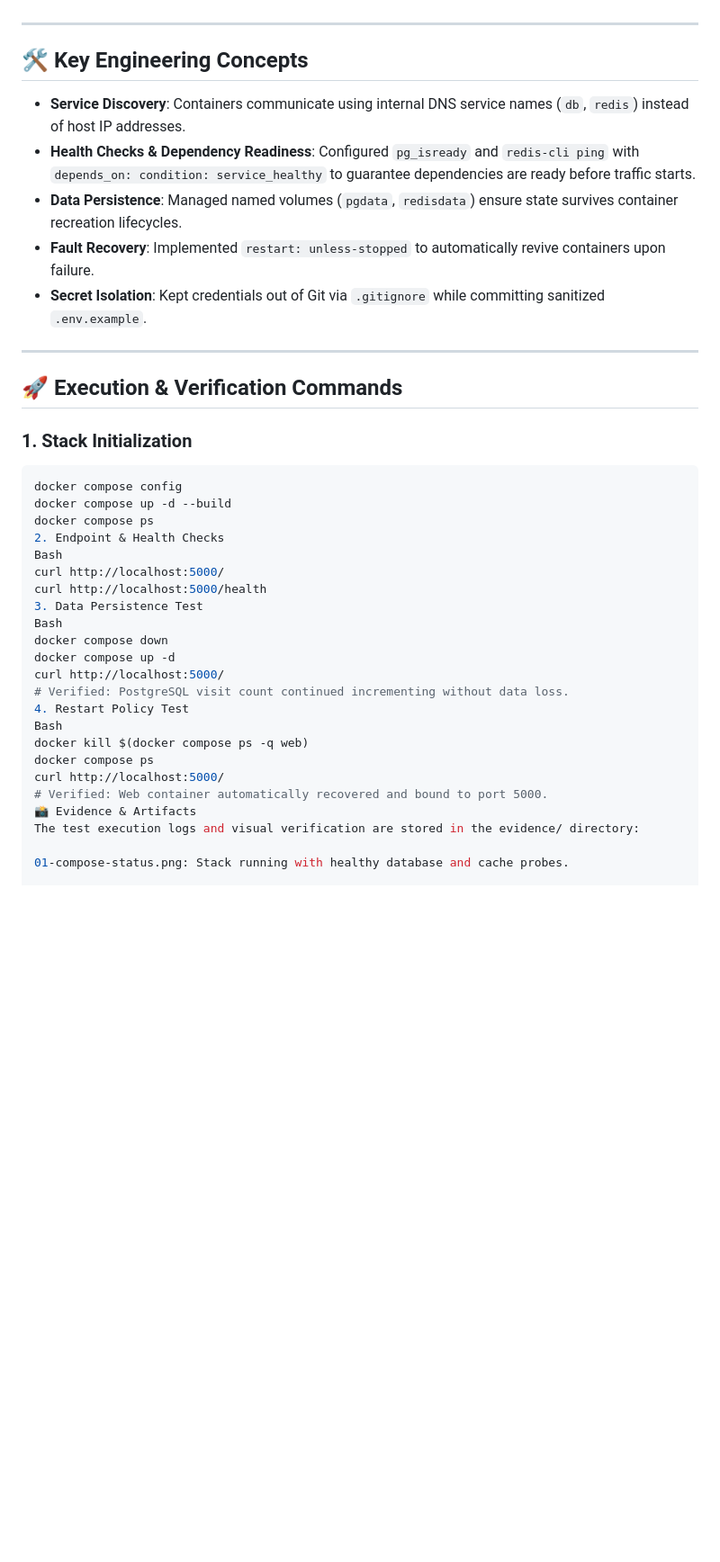
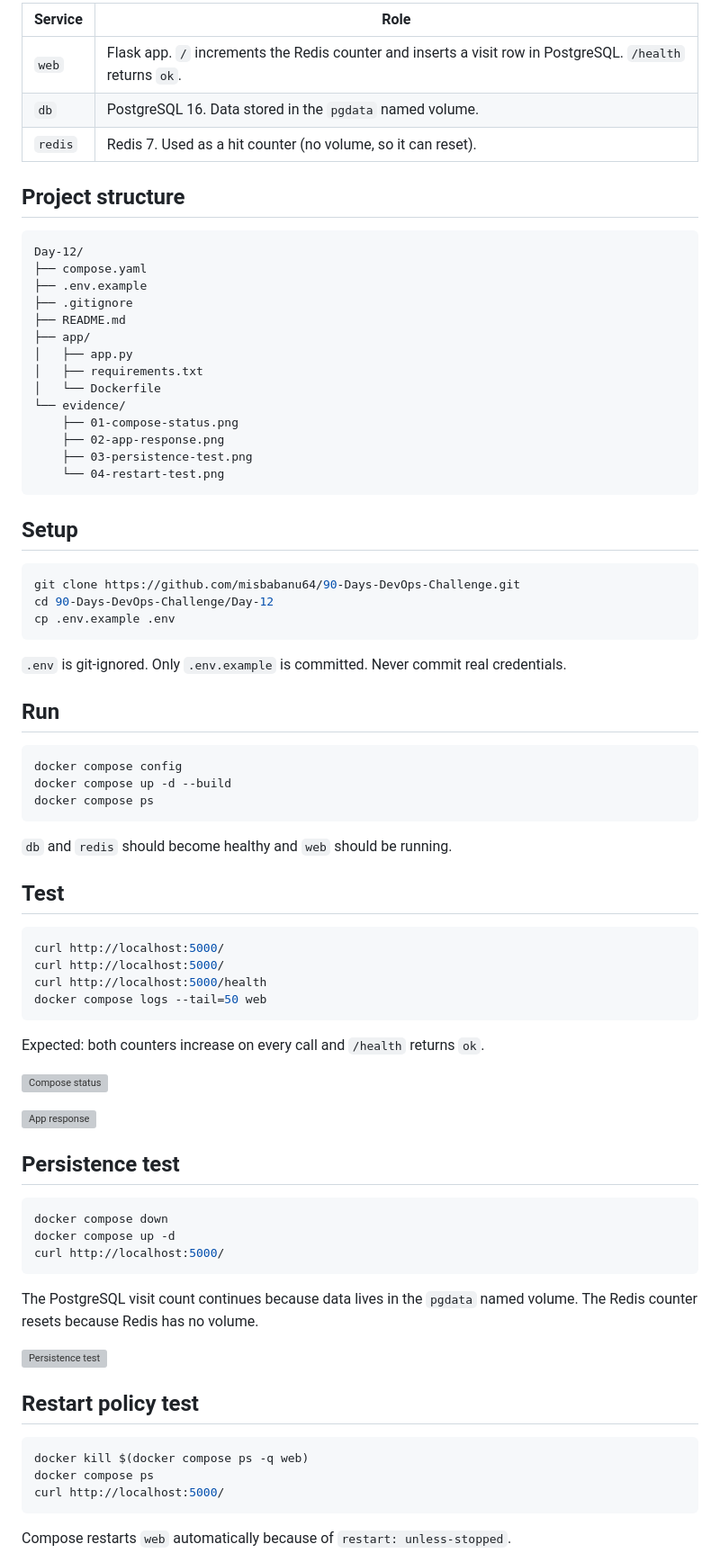
Before and after one commit to misbabanu64/90-Days-DevOps-Challenge, a Markdown page: Day-12/README.md, the part around one of its changes. Shown at 90% size. Rendered like a GitHub page; blank space fills up the shorter version; grey boxes are pictures that could not be loaded.

Commit message:
Update Day 12 README

````diff
--- a/Day-12/README.md
+++ b/Day-12/README.md
@@ -29,41 +14,83 @@ v
 
+| Service | Role |
+|---------|------|
+| `web` | Flask app. `/` increments the Redis counter and inserts a visit row in PostgreSQL. `/health` returns `ok`. |
+| `db` | PostgreSQL 16. Data stored in the `pgdata` named volume. |
+| `redis` | Redis 7. Used as a hit counter (no volume, so it can reset). |
 
----
+## Project structure
 
-## 🛠 Key Engineering Concepts
-- **Service Discovery**: Containers communicate using internal DNS service names (`db`, `redis`) instead of host IP addresses.
-- **Health Checks & Dependency Readiness**: Configured `pg_isready` and `redis-cli ping` with `depends_on: condition: service_healthy` to guarantee dependencies are ready before traffic starts.
-- **Data Persistence**: Managed named volumes (`pgdata`, `redisdata`) ensure state survives container recreation lifecycles.
-- **Fault Recovery**: Implemented `restart: unless-stopped` to automatically revive containers upon failure.
-- **Secret Isolation**: Kept credentials out of Git via `.gitignore` while committing sanitized `.env.example`.
+```
+Day-12/
+├── compose.yaml
+├── .env.example
+├── .gitignore
+├── README.md
+├── app/
+│   ├── app.py
+│   ├── requirements.txt
+│   └── Dockerfile
+└── evidence/
+    ├── 01-compose-status.png
+    ├── 02-app-response.png
+    ├── 03-persistence-test.png
+    └── 04-restart-test.png
+```
 
----
+## Setup
 
-## 🚀 Execution & Verification Commands
+```bash
+git clone https://github.com/misbabanu64/90-Days-DevOps-Challenge.git
+cd 90-Days-DevOps-Challenge/Day-12
+cp .env.example .env
+```
 
-### 1. Stack Initialization
+`.env` is git-ignored. Only `.env.example` is committed. Never commit real credentials.
+
+## Run
+
 ```bash
 docker compose config
 docker compose up -d --build
 docker compose ps
-2. Endpoint & Health Checks
-Bash
+```
+
+`db` and `redis` should become healthy and `web` should be running.
+
+## Test
+
+```bash
+curl http://localhost:5000/
 curl http://localhost:5000/
 curl http://localhost:5000/health
-3. Data Persistence Test
-Bash
+docker compose logs --tail=50 web
+```
+
+Expected: both counters increase on every call and `/health` returns `ok`.
+
+![Compose status](evidence/01-compose-status.png)
+
+![App response](evidence/02-app-response.png)
+
+## Persistence test
+
+```bash
 docker compose down
 docker compose up -d
 curl http://localhost:5000/
-# Verified: PostgreSQL visit count continued incrementing without data loss.
-4. Restart Policy Test
-Bash
+```
+
+The PostgreSQL visit count continues because data lives in the `pgdata` named volume. The Redis counter resets because Redis has no volume.
+
+![Persistence test](evidence/03-persistence-test.png)
+
+## Restart policy test
+
+```bash
 docker kill $(docker compose ps -q web)
 docker compose ps
 curl http://localhost:5000/
-# Verified: Web container automatically recovered and bound to port 5000.
-📸 Evidence & Artifacts
-The test execution logs and visual verification are stored in the evidence/ directory:
+```
 
-01-compose-status.png: Stack running with healthy database and cache probes.
+Compose restarts `web` automatically because of `restart: unless-stopped`.
 
````
Also changed, not shown: other parts of Day-12/README.md (+61 -37 lines).
